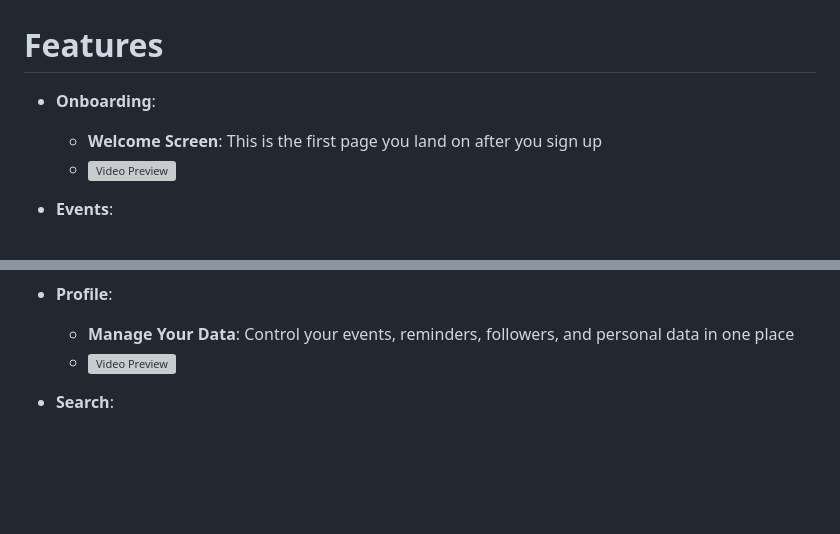
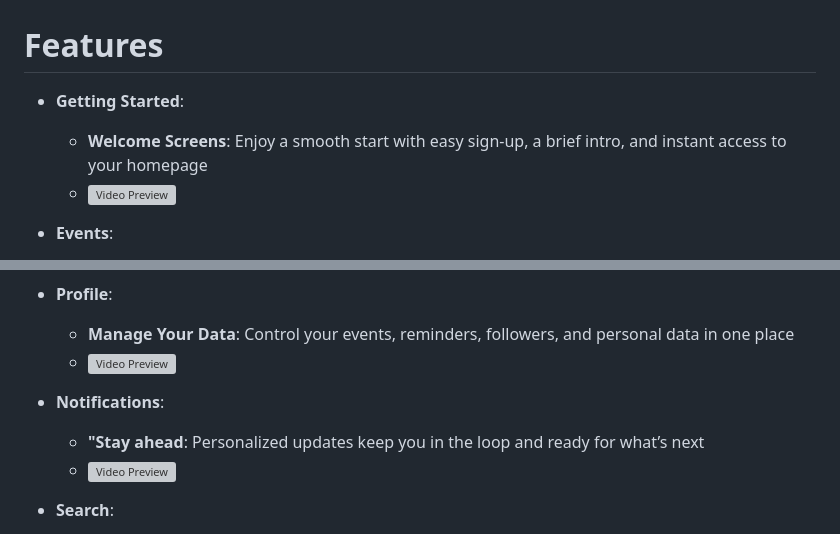
Before and after one commit to royalgaetan/wesh, a Markdown page: README.md, 2 parts joined by grey strips. GitHub-like rendering; blank space fills up the shorter version; grey boxes are pictures that could not be loaded.

```diff
--- a/README.md
+++ b/README.md
@@ -15,8 +15,8 @@ Experience a new way to celebrate and connect!
 
 # Features
 
-- **Onboarding**:
-  - **Welcome Screen**: This is the first page you land on after you sign up
+- **Getting Started**:
+  - **Welcome Screens**: Enjoy a smooth start with easy sign-up, a brief intro, and instant access to your homepage
   - ![Video Preview](https://us-ms.gr-cdn.com/getresponse-tubnk/photos/71ad93cc-8833-469b-b99c-374e87060417.png)
 
 - **Events**:
@@ -37,6 +37,10 @@ Experience a new way to celebrate and connect!
 
 - **Profile**:
   - **Manage Your Data**: Control your events, reminders, followers, and personal data in one place
+  - ![Video Preview](https://us-ms.gr-cdn.com/getresponse-tubnk/photos/71ad93cc-8833-469b-b99c-374e87060417.png)
+
+- **Notifications**:
+  - **"Stay ahead**: Personalized updates keep you in the loop and ready for what’s next
   - ![Video Preview](https://us-ms.gr-cdn.com/getresponse-tubnk/photos/71ad93cc-8833-469b-b99c-374e87060417.png)
 
 - **Search**:
```
